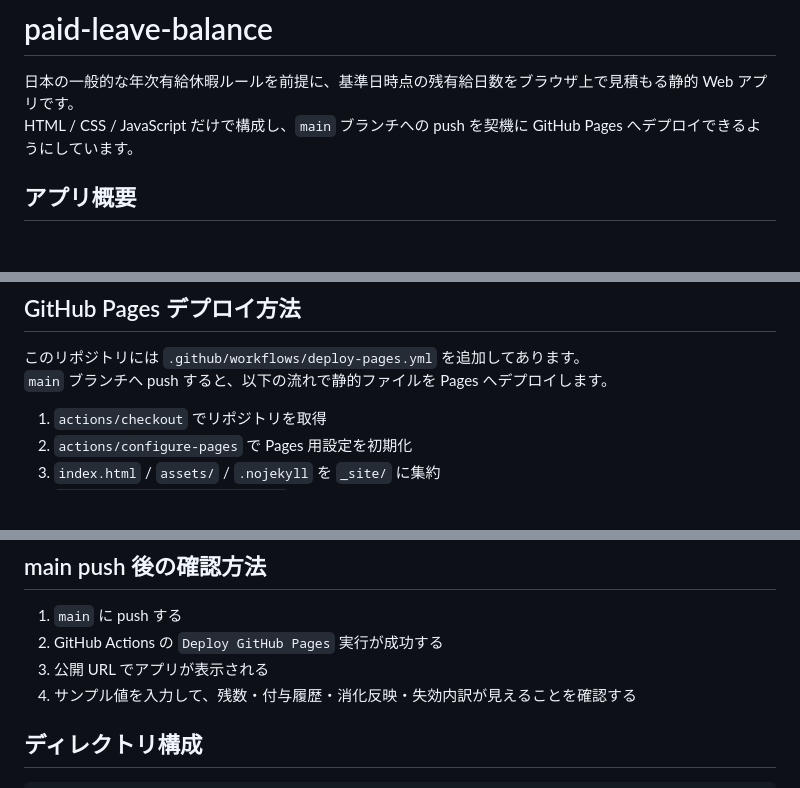
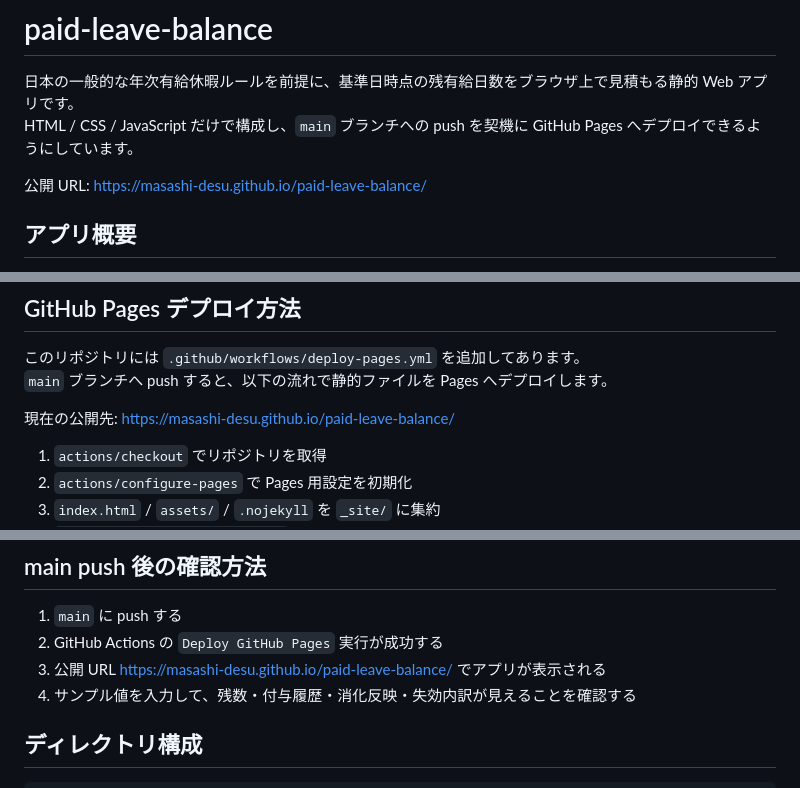
Before and after one commit to Masashi-desu/paid-leave-balance, a Markdown page: README.md, 3 parts joined by grey strips. Rendered like a GitHub page; blank space fills up the shorter version.

Commit message:
Add deployed URL to README

```diff
--- a/README.md
+++ b/README.md
@@ -2,6 +2,8 @@
 
 日本の一般的な年次有給休暇ルールを前提に、基準日時点の残有給日数をブラウザ上で見積もる静的 Web アプリです。
 HTML / CSS / JavaScript だけで構成し、`main` ブランチへの push を契機に GitHub Pages へデプロイできるようにしています。
+
+公開 URL: [https://masashi-desu.github.io/paid-leave-balance/](https://masashi-desu.github.io/paid-leave-balance/)
 
 ## アプリ概要
 
@@ -126,6 +128,8 @@ python3 -m http.server 4173
 このリポジトリには `.github/workflows/deploy-pages.yml` を追加してあります。
 `main` ブランチへ push すると、以下の流れで静的ファイルを Pages へデプロイします。
 
+現在の公開先: [https://masashi-desu.github.io/paid-leave-balance/](https://masashi-desu.github.io/paid-leave-balance/)
+
 1. `actions/checkout` でリポジトリを取得
 2. `actions/configure-pages` で Pages 用設定を初期化
 3. `index.html` / `assets/` / `.nojekyll` を `_site/` に集約
@@ -146,7 +150,7 @@ python3 -m http.server 4173
 
 1. `main` に push する
 2. GitHub Actions の `Deploy GitHub Pages` 実行が成功する
-3. 公開 URL でアプリが表示される
+3. 公開 URL [https://masashi-desu.github.io/paid-leave-balance/](https://masashi-desu.github.io/paid-leave-balance/) でアプリが表示される
 4. サンプル値を入力して、残数・付与履歴・消化反映・失効内訳が見えることを確認する
 
 ## ディレクトリ構成
```
